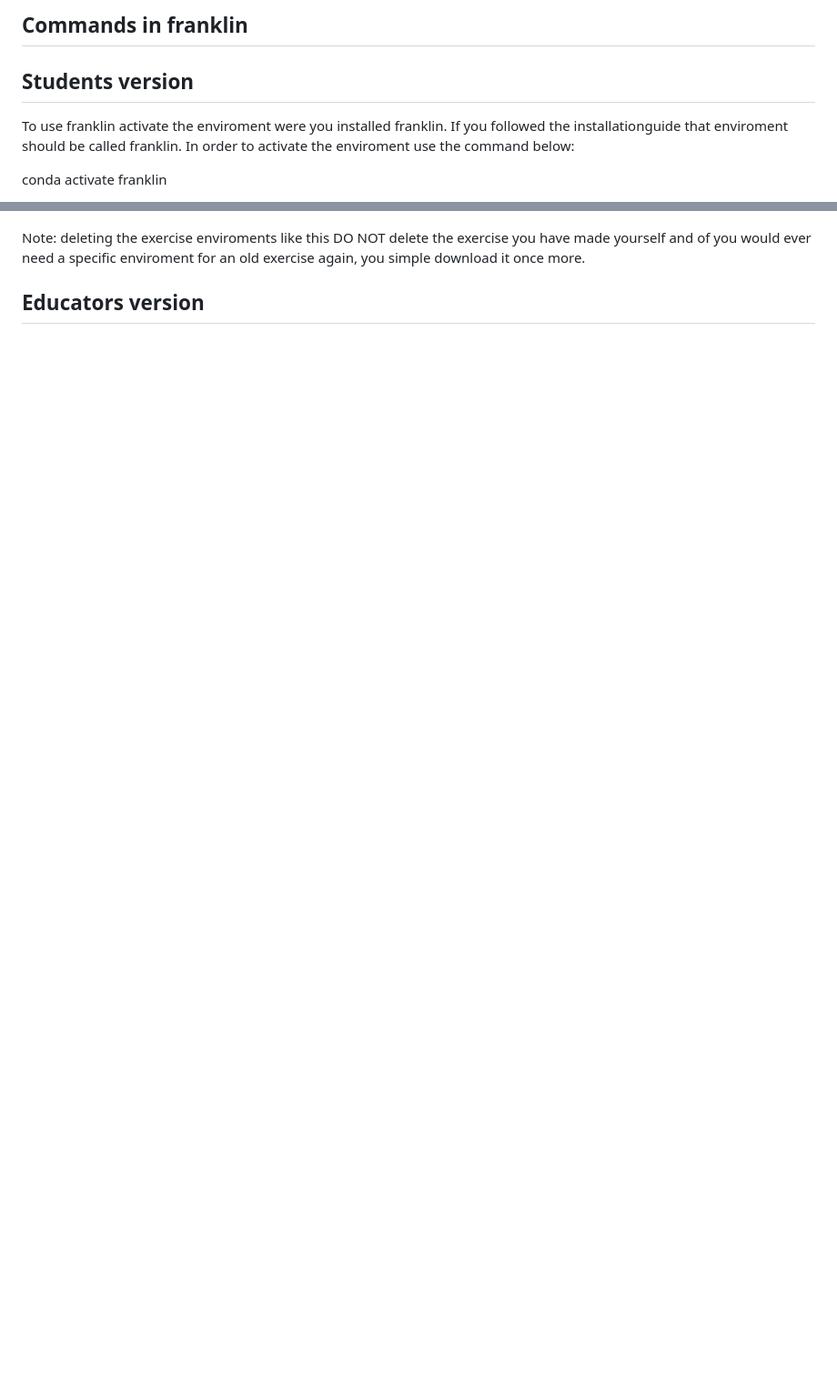
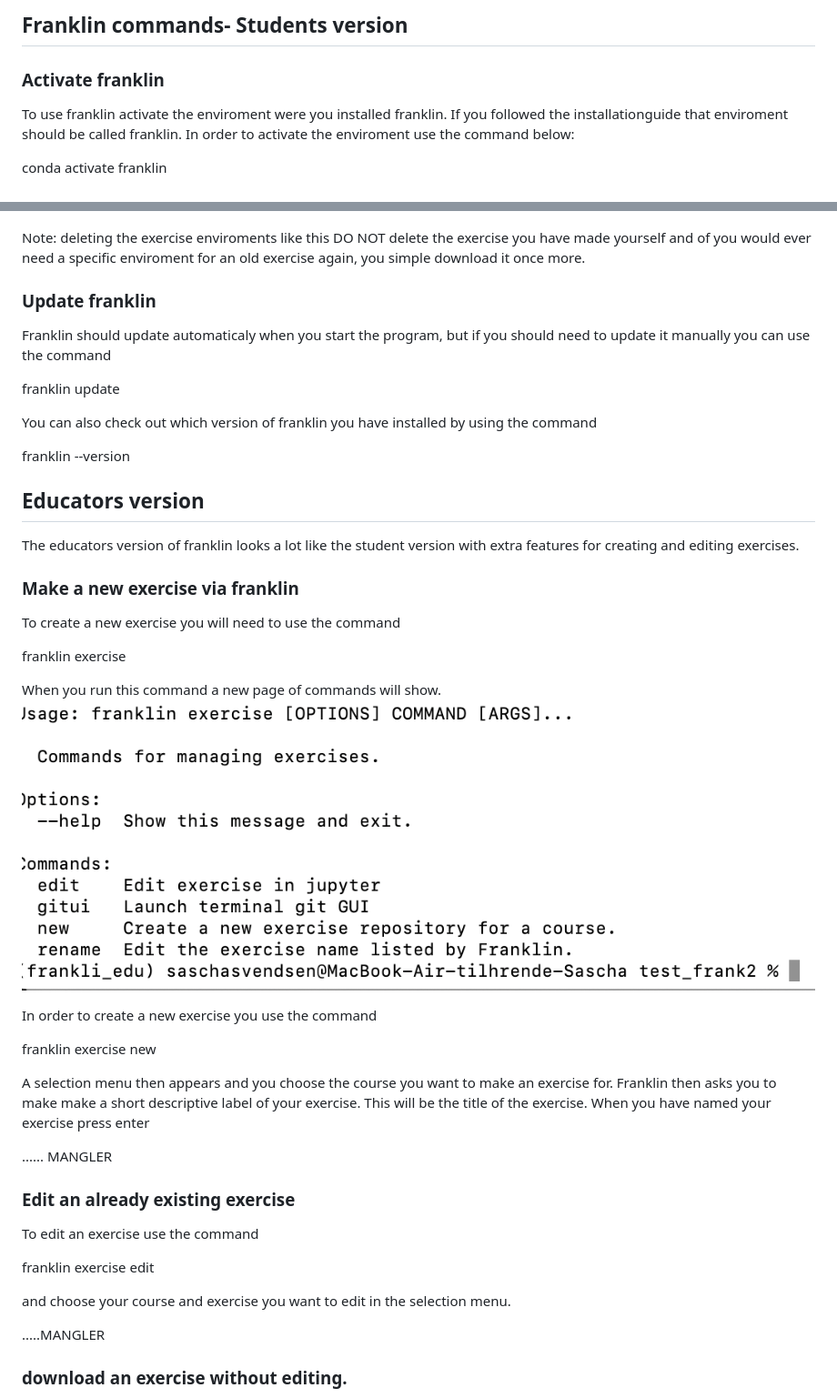
Before and after one commit to munch-group/franklin-cli, a Markdown page: docs/pages/Use_franklin.md, 2 parts joined by grey strips. Shown: that part at 91% size. Drawn GitHub-style; pictures changed too: docs/pages/images/Skærmbillede 2025-05-29 kl. 16.19.09.png (added); blank space fills up the shorter version.

Commit message:
Educator edits

```diff
--- a/docs/pages/Use_franklin.md
+++ b/docs/pages/Use_franklin.md
@@ -1,7 +1,5 @@
-## Commands in franklin
-
-## Students version
-
+## Franklin commands-  Students version
+### Activate franklin
 To use franklin activate the enviroment were you installed franklin. If you followed the installationguide that enviroment should be called franklin. In order to activate the enviroment use the command below:
 
 conda activate franklin
@@ -45,6 +41,44 @@ A seletion menu will then appear with all your currently downloaded docker image
 
 Note: deleting the exercise enviroments like this DO NOT delete the exercise you have made yourself and of you would ever need a specific enviroment for an old exercise again, you simple download it once more.
 
+### Update franklin
+Franklin should update automaticaly when you start the program, but if you should need to update it manually you can use the command
+
+franklin update
+
+You can also check out which version of franklin you have installed by using the command
+
+franklin --version
 
 
 ## Educators version
+
+The educators version of franklin looks a lot like the student version with extra features for creating and editing exercises.
+
+### Make a new exercise via franklin
+To create a new exercise you will need to use the command
+
+franklin exercise
+
+When you run this command a new page of commands will show.
+![alt text](<images/Skærmbillede 2025-05-29 kl. 16.19.09.png>)
+
+In order to create a new exercise you use the command
+
+franklin exercise new
+
+A selection menu then appears and you choose the course you want to make an exercise for. Franklin then asks you to make make a short descriptive label of your exercise. This will be the title of the exercise. When you have named your exercise press enter
+
+...... MANGLER
+
+### Edit an already existing exercise
+To edit an exercise use the command
+
+franklin exercise edit
+
+and choose your course and exercise you want to edit in the selection menu.
+
+.....MANGLER
+
+### download an exercise without editing.
+
```
Also changed, not shown: other parts of docs/pages/Use_franklin.md (+56 -2 lines).
